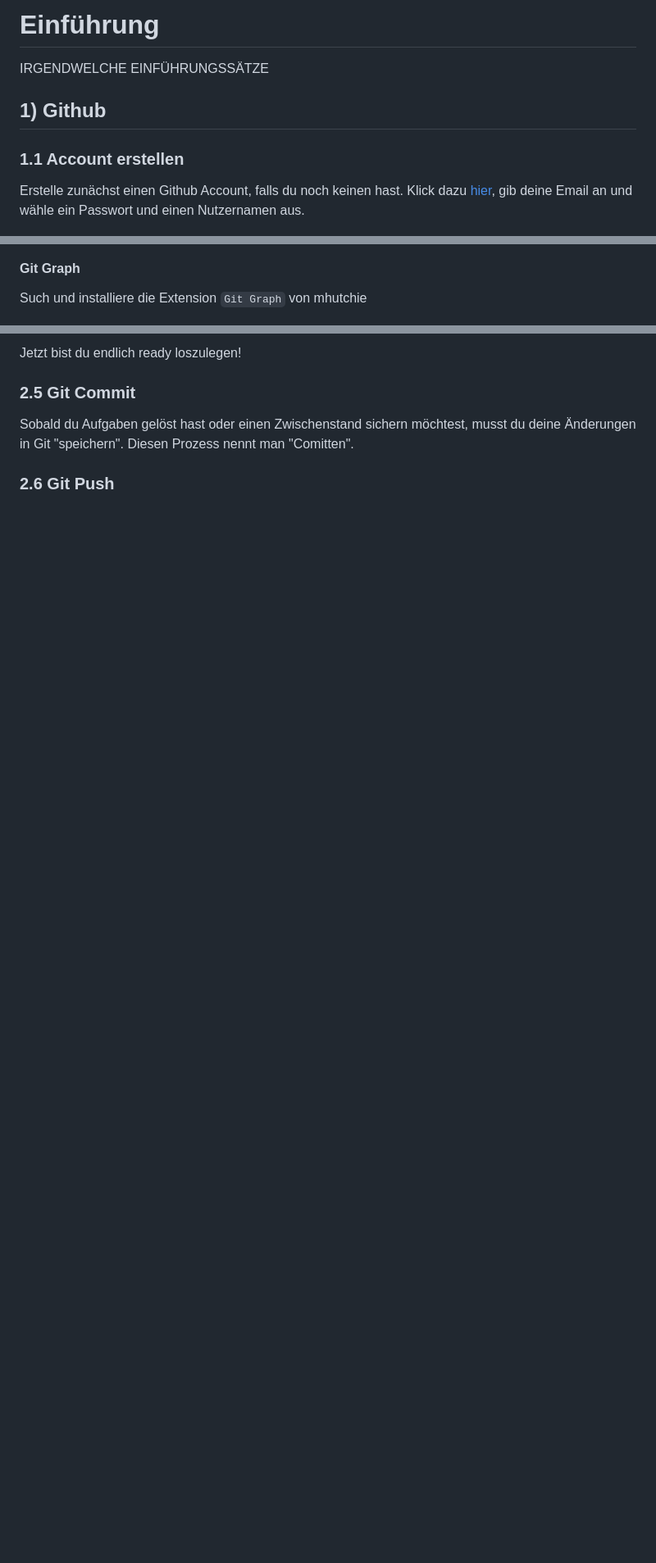
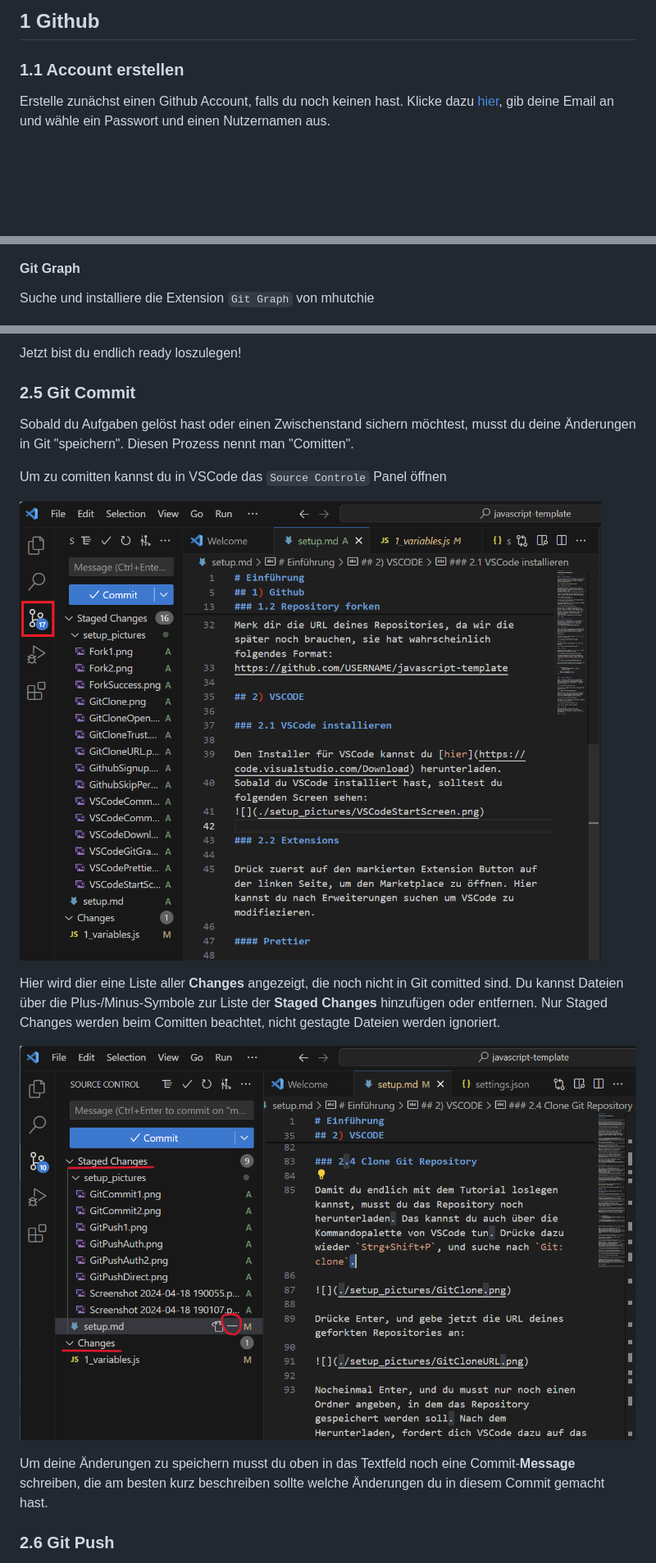
Before and after one commit to info-hsaka/javascript-template, a Markdown page: setup.md, 3 parts joined by grey strips. Shown: that part at 82% size. Drawn GitHub-style; pictures changed too: setup_pictures/GitCommit1.png (added), setup_pictures/GitCommit2.png (added); blank space fills up the shorter version.

```diff
--- a/setup.md
+++ b/setup.md
@@ -1,12 +1,8 @@
-# Einführung
-
-IRGENDWELCHE EINFÜHRUNGSSÄTZE
-
-## 1) Github
+## 1 Github
 
 ### 1.1 Account erstellen
 
-Erstelle zunächst einen Github Account, falls du noch keinen hast. Klick dazu [hier](https://github.com/signup), gib deine Email an und wähle ein Passwort und einen Nutzernamen aus.
+Erstelle zunächst einen Github Account, falls du noch keinen hast. Klicke dazu [hier](https://github.com/signup), gib deine Email an und wähle ein Passwort und einen Nutzernamen aus.
 
 ![](./setup_pictures/GithubSignup.png)
 
@@ -52,7 +48,7 @@ Such und installiere die Extension `Prettier - Code formatter` von Prettier
 
 #### Git Graph
 
-Such und installiere die Extension `Git Graph` von mhutchie
+Suche und installiere die Extension `Git Graph` von mhutchie
 
 ![](./setup_pictures/VSCodeGitGraph.png)
 
@@ -104,4 +100,16 @@ Jetzt bist du endlich ready loszulegen!
 
 Sobald du Aufgaben gelöst hast oder einen Zwischenstand sichern möchtest, musst du deine Änderungen in Git "speichern". Diesen Prozess nennt man "Comitten".
 
+Um zu comitten kannst du in VSCode das `Source Controle` Panel öffnen
+
+![](./setup_pictures/GitCommit1.png)
+
+Hier wird dier eine Liste aller **Changes** angezeigt, die noch nicht in Git comitted sind.
+Du kannst Dateien über die Plus-/Minus-Symbole zur Liste der **Staged Changes** hinzufügen oder entfernen.
+Nur Staged Changes werden beim Comitten beachtet, nicht gestagte Dateien werden ignoriert.
+
+![](./setup_pictures/GitCommit2.png)
+
+Um deine Änderungen zu speichern musst du oben in das Textfeld noch eine Commit-**Message** schreiben, die am besten kurz beschreiben sollte welche Änderungen du in diesem Commit gemacht hast.
+
 ### 2.6 Git Push
```
Also changed, not shown: other parts of setup.md (+34 -12 lines), setup_pictures/GitPushAuth.png (added), setup_pictures/GitPushAuth2.png (added), setup_pictures/GitPushDirect.png (added), setup_pictures/GitPushIndirect.png (added).
